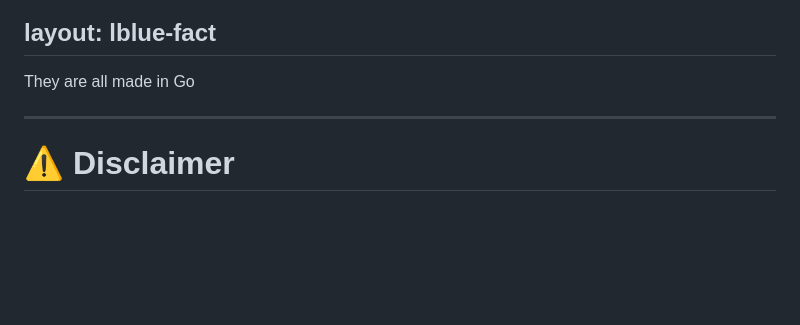
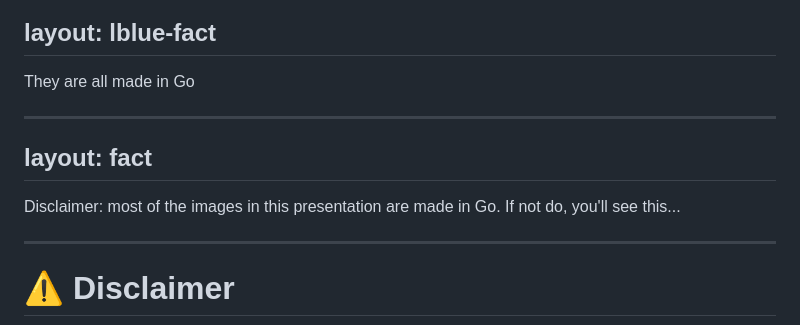
Before and after one commit to mcaci/golab25-ColorsGifsGo-slides, a Markdown page: slides.md, the part around the change. GitHub-like rendering; blank space fills up the shorter version.

Commit message:
Add disclaimer fact

```diff
--- a/slides.md
+++ b/slides.md
@@ -91,6 +91,12 @@ layout: lblue-fact
 ---
 
 They are all made in Go
+
+---
+layout: fact
+---
+
+Disclaimer: most of the images in this presentation are made in Go. If not do, you'll see this...
 
 ---
 
```
